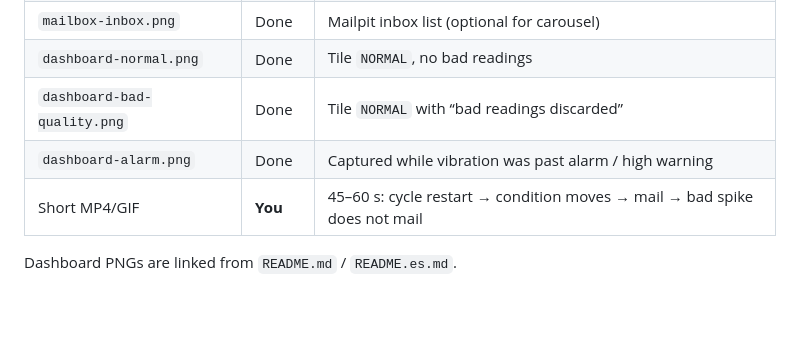
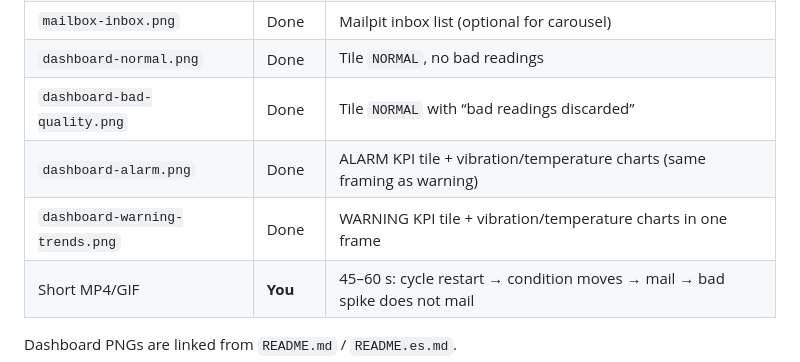
Before and after one commit to Mauricio2085/ot-it-telemetry-framework, a Markdown page: docs/media/CAPTURE.md, the part around the change. GitHub-like rendering; blank space fills up the shorter version.

```diff
--- a/docs/media/CAPTURE.md
+++ b/docs/media/CAPTURE.md
@@ -11,7 +11,8 @@ Already in this folder: `architecture.svg`, `mailbox-alert.png` (firing alarm ma
 | `mailbox-inbox.png` | Done | Mailpit inbox list (optional for carousel) |
 | `dashboard-normal.png` | Done | Tile `NORMAL`, no bad readings |
 | `dashboard-bad-quality.png` | Done | Tile `NORMAL` with “bad readings discarded” |
-| `dashboard-alarm.png` | Done | Captured while vibration was past alarm / high warning |
+| `dashboard-alarm.png` | Done | ALARM KPI tile + vibration/temperature charts (same framing as warning) |
+| `dashboard-warning-trends.png` | Done | WARNING KPI tile + vibration/temperature charts in one frame |
 | Short MP4/GIF | **You** | 45–60 s: cycle restart → condition moves → mail → bad spike does not mail |
 
 Dashboard PNGs are linked from `README.md` / `README.es.md`.
```
Also changed, not shown: README.es.md (+2 -0 lines), README.md (+2 -0 lines), docs/media/dashboard-alarm.png, docs/media/dashboard-warning-trends.png (added).
